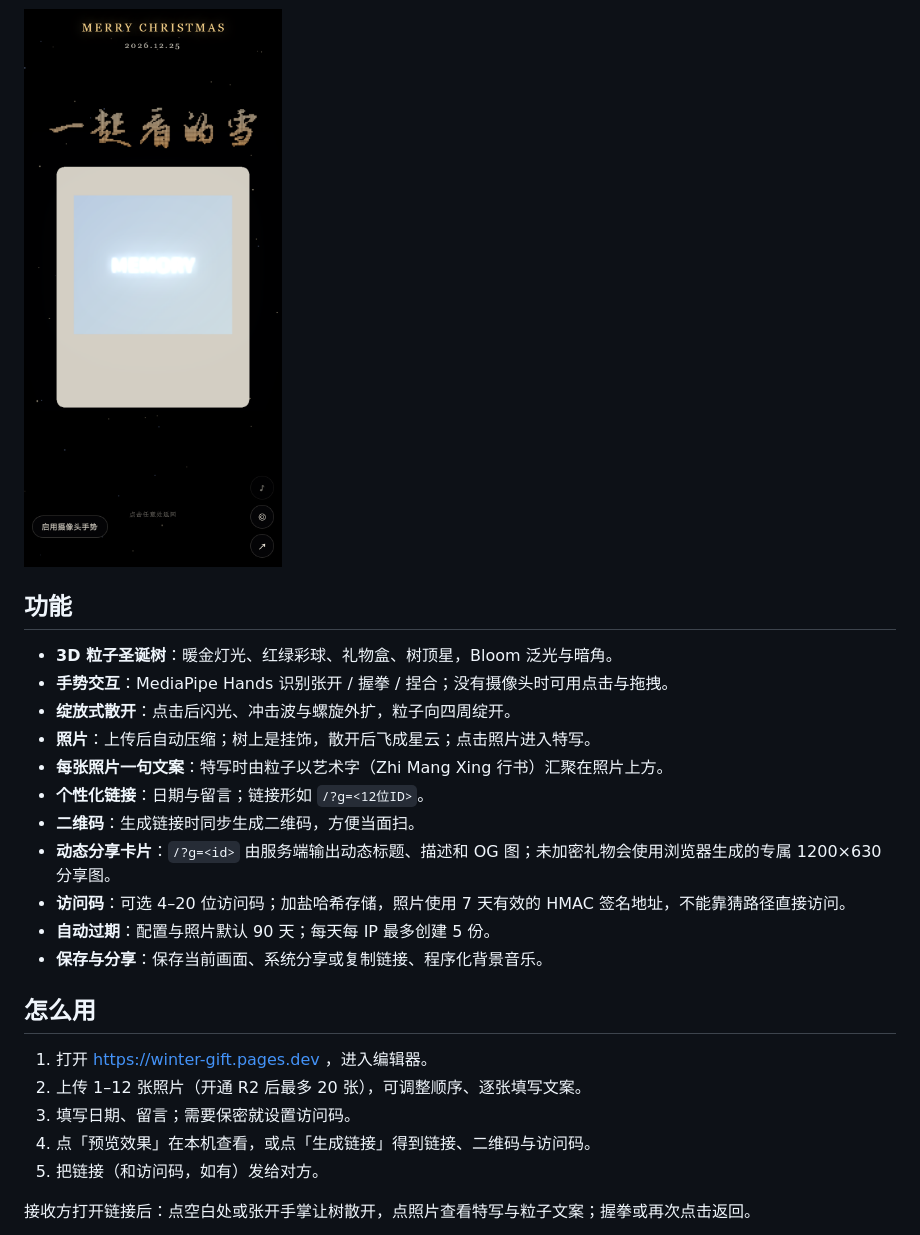
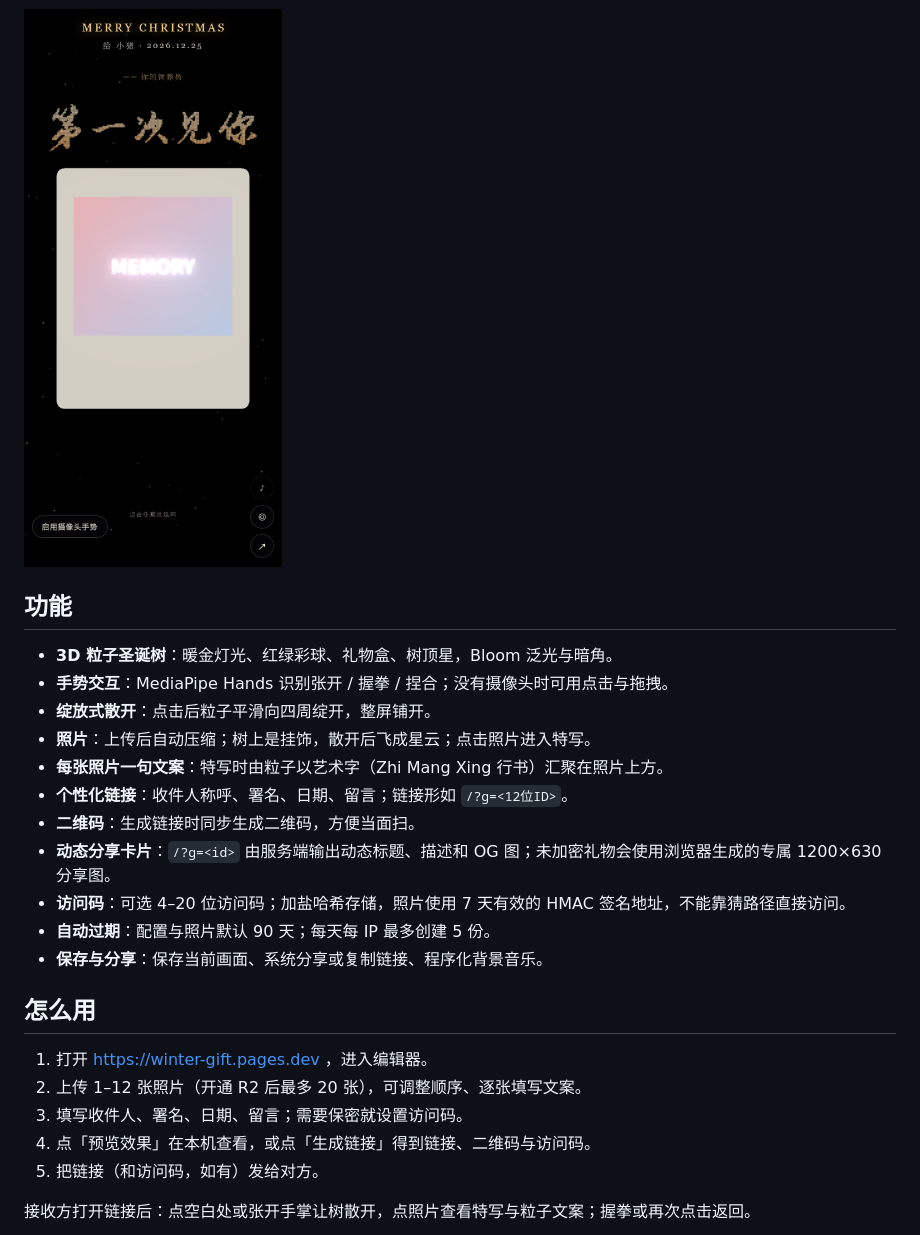
Before and after one commit to xli98433-afk/winter-gift, a Markdown page: README.md, the part around the change. Rendered like a GitHub page; pictures changed too: docs/focus.png.

```diff
--- a/README.md
+++ b/README.md
@@ -22,10 +22,10 @@
 
 - **3D 粒子圣诞树**：暖金灯光、红绿彩球、礼物盒、树顶星，Bloom 泛光与暗角。
 - **手势交互**：MediaPipe Hands 识别张开 / 握拳 / 捏合；没有摄像头时可用点击与拖拽。
-- **绽放式散开**：点击后闪光、冲击波与螺旋外扩，粒子向四周绽开。
+- **绽放式散开**：点击后粒子平滑向四周绽开，整屏铺开。
 - **照片**：上传后自动压缩；树上是挂饰，散开后飞成星云；点击照片进入特写。
 - **每张照片一句文案**：特写时由粒子以艺术字（Zhi Mang Xing 行书）汇聚在照片上方。
-- **个性化链接**：日期与留言；链接形如 `/?g=<12位ID>`。
+- **个性化链接**：收件人称呼、署名、日期、留言；链接形如 `/?g=<12位ID>`。
 - **二维码**：生成链接时同步生成二维码，方便当面扫。
 - **动态分享卡片**：`/?g=<id>` 由服务端输出动态标题、描述和 OG 图；未加密礼物会使用浏览器生成的专属 1200×630 分享图。
 - **访问码**：可选 4–20 位访问码；加盐哈希存储，照片使用 7 天有效的 HMAC 签名地址，不能靠猜路径直接访问。
@@ -36,7 +36,7 @@
 
 1. 打开 https://winter-gift.pages.dev ，进入编辑器。
 2. 上传 1–12 张照片（开通 R2 后最多 20 张），可调整顺序、逐张填写文案。
-3. 填写日期、留言；需要保密就设置访问码。
+3. 填写收件人、署名、日期、留言；需要保密就设置访问码。
 4. 点「预览效果」在本机查看，或点「生成链接」得到链接、二维码与访问码。
 5. 把链接（和访问码，如有）发给对方。
 
```
Also changed, not shown: docs/burst.png, docs/editor.png, docs/tree.png, 4 other files.
